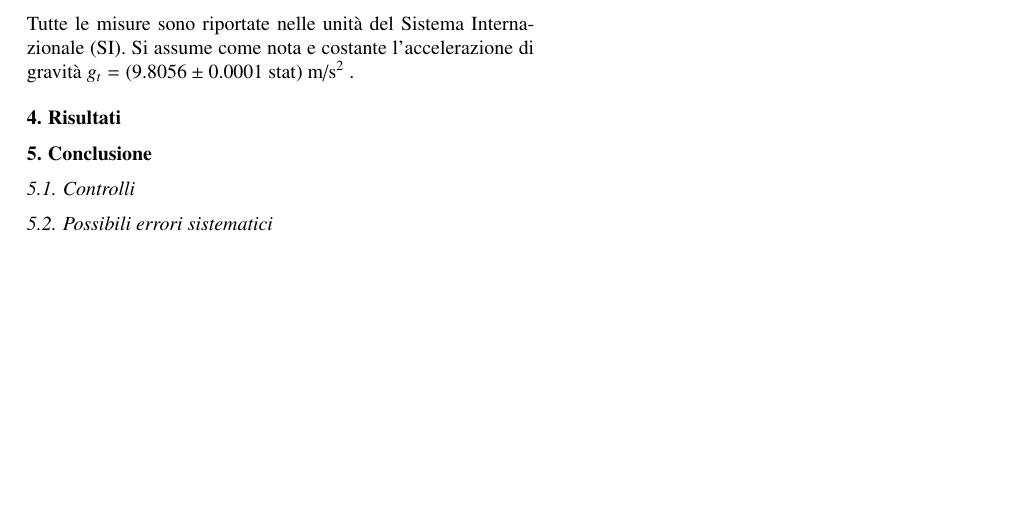
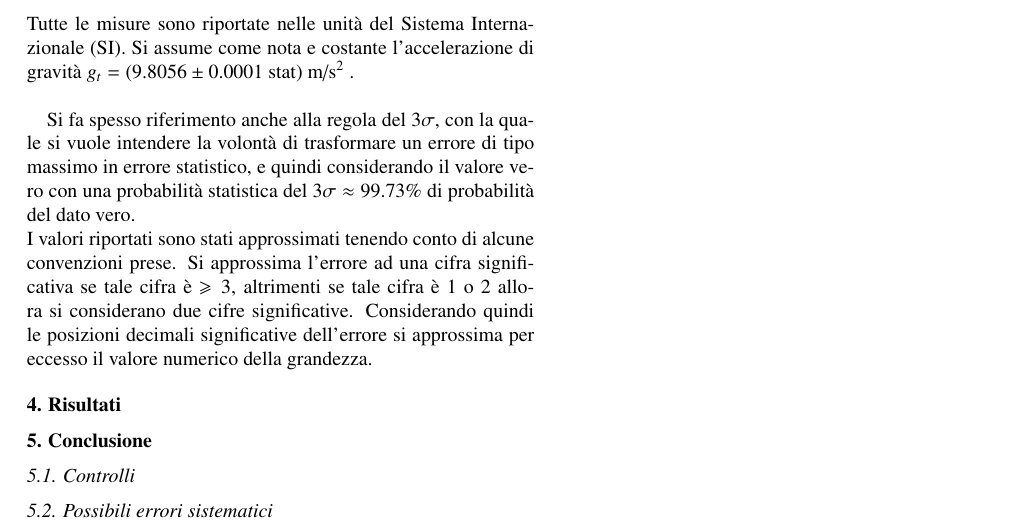
Before and after one commit to mattiasotgia/Lab_C03, a LaTeX document (esperienza_5__Legge_Hooke/relazione/esperienza_5_2021_03_05.tex): part of the page, cut so that both start at the same text, the shorter picture padded with empty space. Compiled offline with pdfLaTeX.

Commit message:
methods update with basic notes

```diff
--- a/esperienza_5__Legge_Hooke/relazione/esperienza_5_2021_03_05.tex
+++ b/esperienza_5__Legge_Hooke/relazione/esperienza_5_2021_03_05.tex
@@ -137,7 +137,16 @@ urlbordercolor={0 1 1}]{hyperref}
     \section{Metodi}
     \label{section:methods}
     Tutte le misure sono riportate nelle unità del Sistema Internazionale (SI). Si assume come nota e costante
-    l'accelerazione di gravità \gLab .
+    l'accelerazione di gravità \gLab .\\
+
+    Si fa spesso riferimento anche alla regola del $3\sigma$, con la quale si vuole intendere la volontà
+    di trasformare un errore di tipo massimo in errore statistico, e quindi considerando il valore vero
+    con una probabilità statistica del $3\sigma\approx99.73\%$ di probabilità del dato vero.\\
+    %% MAGARI AGGIUNGERE COMMENTO SU QUANTE CIFRE SI CONSIDERANO E COME APPROSSIMIAMO I VALORI %%
+    I valori riportati sono stati approssimati tenendo conto di alcune convenzioni prese. Si
+    approssima l'errore ad una cifra significativa se tale cifra è $\geqslant3$, altrimenti se tale
+    cifra è 1 o 2 allora si considerano due cifre significative. Considerando quindi le posizioni decimali
+    significative dell'errore si approssima per eccesso il valore numerico della grandezza.
 
     \section{Risultati}
     \label{section:results}
```
